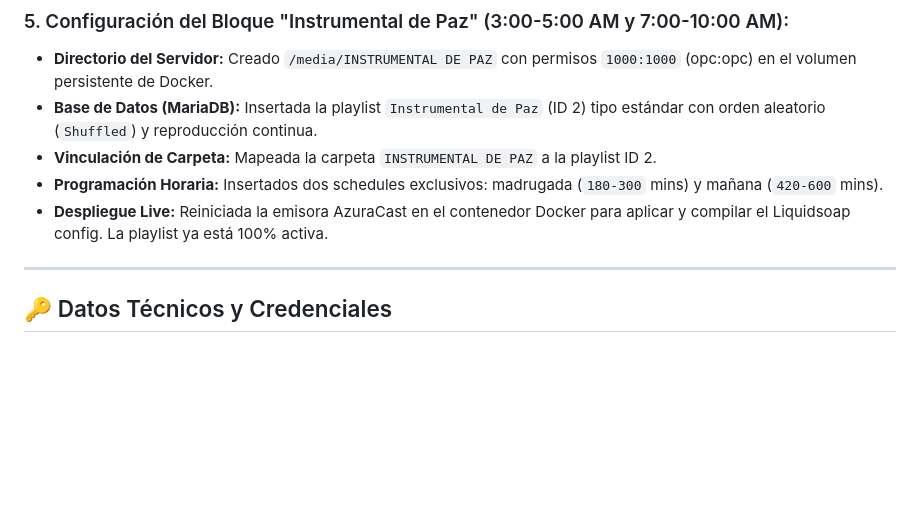
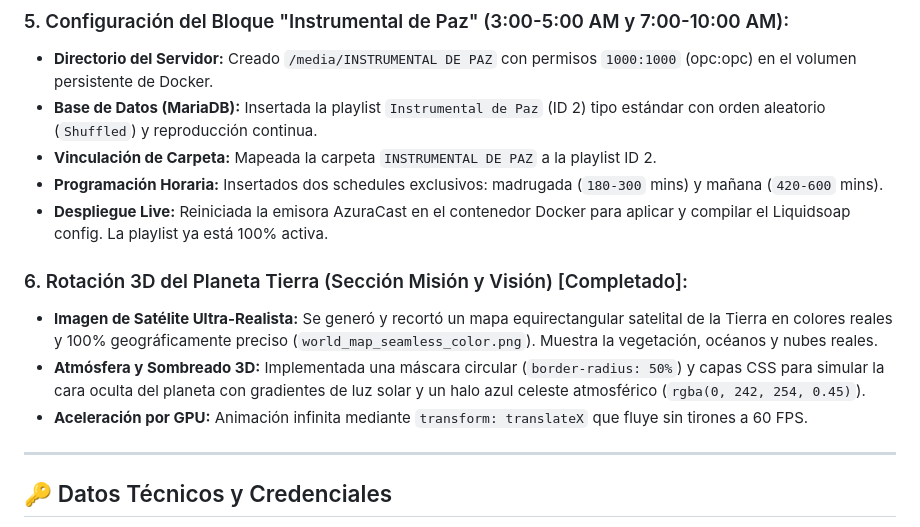
Before and after one commit to hjalmarmeza/Musichristudio_radio, a Markdown page: docs/BITACORA_MINISTERIAL.md, the part around the change. Drawn GitHub-style; blank space fills up the shorter version.

Commit message:
docs: document 3D realistic color globe implementation

```diff
--- a/docs/BITACORA_MINISTERIAL.md
+++ b/docs/BITACORA_MINISTERIAL.md
@@ -72,6 +72,11 @@ Capturar de forma automatizada un servidor de **Alto Rendimiento (ARM Ampere)**
 - **Programación Horaria:** Insertados dos schedules exclusivos: madrugada (`180-300` mins) y mañana (`420-600` mins).
 - **Despliegue Live:** Reiniciada la emisora AzuraCast en el contenedor Docker para aplicar y compilar el Liquidsoap config. La playlist ya está 100% activa.
 
+### 6. Rotación 3D del Planeta Tierra (Sección Misión y Visión) [Completado]:
+- **Imagen de Satélite Ultra-Realista:** Se generó y recortó un mapa equirectangular satelital de la Tierra en colores reales y 100% geográficamente preciso (`world_map_seamless_color.png`). Muestra la vegetación, océanos y nubes reales.
+- **Atmósfera y Sombreado 3D:** Implementada una máscara circular (`border-radius: 50%`) y capas CSS para simular la cara oculta del planeta con gradientes de luz solar y un halo azul celeste atmosférico (`rgba(0, 242, 254, 0.45)`).
+- **Aceleración por GPU:** Animación infinita mediante `transform: translateX` que fluye sin tirones a 60 FPS.
+
 ---
 
 ## 🔑 Datos Técnicos y Credenciales
```
